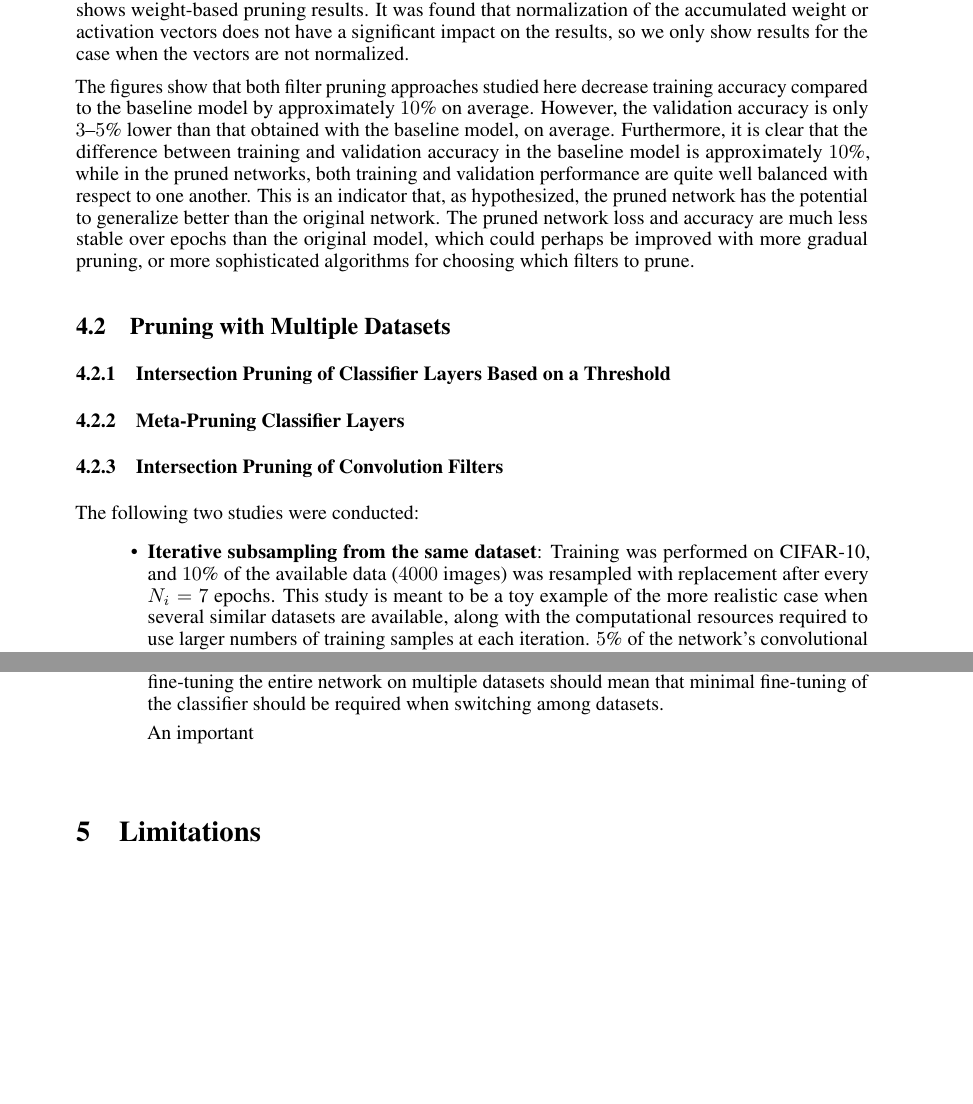
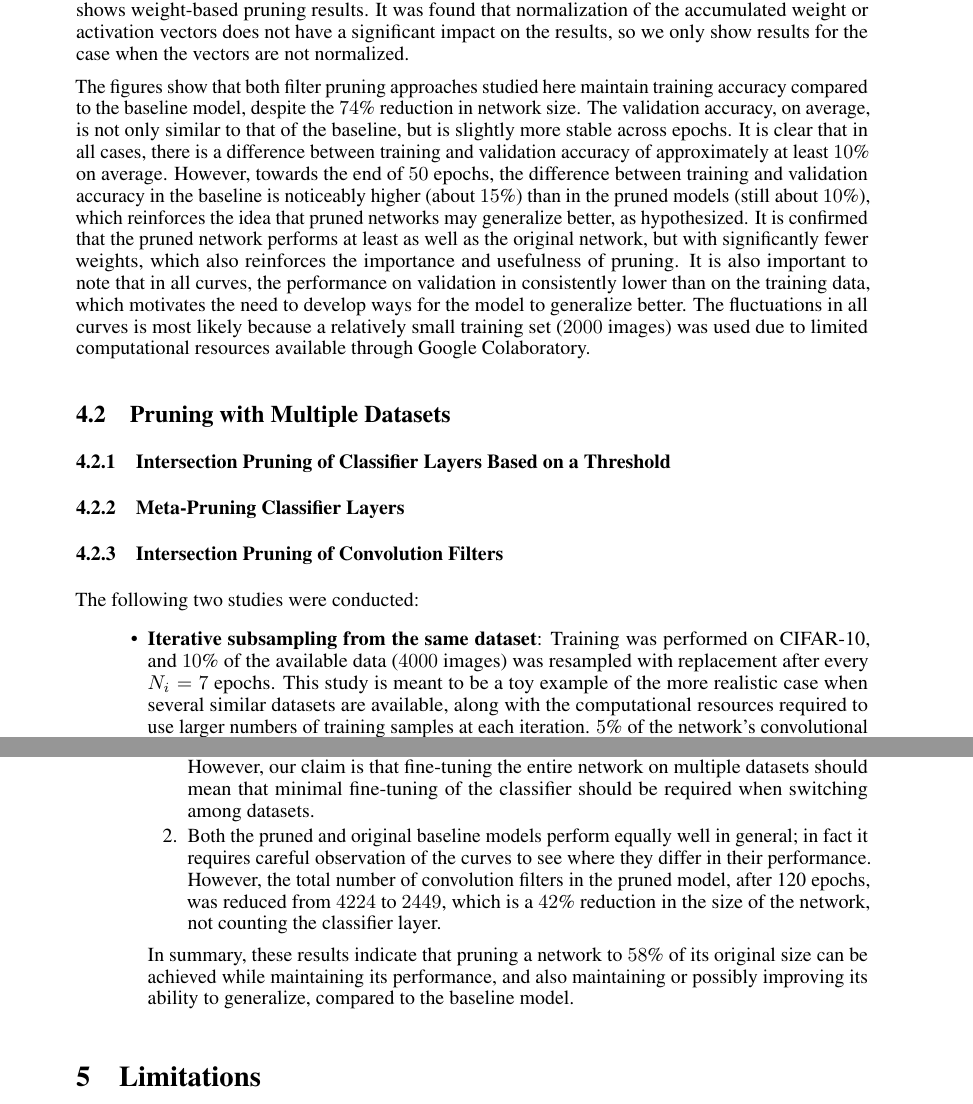
Before and after one commit to asalcedo31/CSC2516_project, a LaTeX paper (report/report.tex): two parts of pages 6 and 8 of 10, joined at a grey line, cut so that both start at the same text, the shorter picture padded with empty space. Compiled offline with pdfLaTeX.

Commit message:
filter pruning part of report done, except one last study currently running

```diff
--- a/report/report.tex
+++ b/report/report.tex
@@ -327,7 +327,7 @@ Both activation-based and weight-based filter pruning approaches were studied. S
 
 Training and validation results for both pruning approaches are shown in \figref{pruneFiltersSingle}. The top row shows accuracy, while the bottom row shows loss. The first column on the left shows baseline results with no pruning. The second column shows activation-based filter pruning results, and the third column shows weight-based pruning results. It was found that normalization of the accumulated weight or activation vectors does not have a significant impact on the results, so we only show results for the case when the vectors are not normalized.
 
-The figures show that both filter pruning approaches studied here decrease training accuracy compared to the baseline model by approximately $10$\% on average. However, the validation accuracy is only $3$--$5$\% lower than that obtained with the baseline model, on average. Furthermore, it is clear that the difference between training and validation accuracy in the baseline model is approximately $10$\%, while in the pruned networks, both training and validation performance are quite well balanced with respect to one another. This is an indicator that, as hypothesized, the pruned network has the potential to generalize better than the original network. The pruned network loss and accuracy are much less stable over epochs than the original model, which could perhaps be improved with more gradual pruning, or more sophisticated algorithms for choosing which filters to prune.
+The figures show that both filter pruning approaches studied here maintain training accuracy compared to the baseline model, despite the $74$\% reduction in network size. The validation accuracy, on average, is not only similar to that of the baseline, but is slightly more stable across epochs. It is clear that in all cases, there is a difference between training and validation accuracy of approximately at least $10$\% on average. However, towards the end of $50$ epochs, the difference between training and validation accuracy in the baseline is noticeably higher (about $15$\%) than in the pruned models (still about $10$\%), which reinforces the idea that pruned networks may generalize better, as hypothesized. It is confirmed that the pruned network performs at least as well as the original network, but with significantly fewer weights, which also reinforces the importance and usefulness of pruning. It is also important to note that in all curves, the performance on validation in consistently lower than on the training data, which motivates the need to develop ways for the model to generalize better. The fluctuations in all curves is most likely because a relatively small training set ($2000$ images) was used due to limited computational resources available through Google Colaboratory.
 %As with any
 %The second column shows results when the weight and activation vectors are \emph{not} normalized, while the second one shows results for when they \emph{are} normalized.
 %
@@ -400,10 +400,13 @@ The following two studies were conducted:
 	The six datasets used were CIFAR-10, CIFAR-100, MNIST, KMNIST, FashionMNIST and EMNIST.
 	This study is meant to be a stress-test where the model is fine-tuned and pruned based on multiple datasets with images of very different categories. $5$\% of the network's convolutional filters were pruned every $N_i = 6$ epochs, based on the un-normalized 2-norms of the layers' weight matrices. This was compared to the baseline case of training the network in the same way, but without pruning. The results are shown in \figref{pruneFiltersIntersectionMultiple}.
 
-	The sudden jumps in the figures indicate when a new dataset was sampled. The first six sets of peaks correspond to the first pass over each different dataset, while the last set of six peaks corresponds to the second pass over each dataset. Overall, it is seen that in both the baseline and pruning cases, the accuracy improves during the second pass over the same dataset. Although this seems to be obviously expected, it is an important observation, for the following reason: between the first and the second time that the same dataset it encountered, the model trains on five other datasets in between (with possibly a completely different set of categories and image types). One may expect these intermediate epochs to hurt the model's performance on each previous dataset it was trained on. However, it seems that the model becomes relatively robust to be being trained on multiple different datasets; in other words, introducing it to a new dataset does not make it ``forget'' what was learned on previous datasets. This indicates that training on multiple datasets does indeed hold promise in making networks generalize well. However, an important point to remember is that each time a new dataset is encountered, the classifier layer weights will change significantly to learn the possible categories of that dataset. So at the end of training, the network will only perform well when tested on the last dataset encountered. To test on a different dataset, a very small amount of fine-tuning only the classifier is needed. However, our claim is that fine-tuning the entire network on multiple datasets should mean that minimal fine-tuning of the classifier should be required when switching among datasets.
+	The sudden jumps in the figures indicate when a new dataset was sampled. The first six sets of peaks correspond to the first pass over each different dataset, while the last set of six peaks corresponds to the second pass over each dataset. Two major observations can be made from these results:
 
-	An important
-
+	\begin{enumerate}
+		\item Overall, it is seen that in both the baseline and pruning cases, the accuracy improves during the second pass over the same dataset. Although this seems to be obviously expected, it is an important observation, for the following reason: between the first and the second time that the same dataset it encountered, the model trains on five other datasets in between (with possibly a completely different set of categories and image types). One may expect these intermediate epochs to hurt the model's performance on each previous dataset it was trained on. However, it seems that the model becomes relatively robust to be being trained on multiple different datasets; in other words, introducing it to a new dataset does not make it ``forget'' what was learned on previous datasets. This indicates that training on multiple datasets does indeed hold promise in making networks generalize well. However, an important point to remember is that each time a new dataset is encountered, the classifier layer weights will change significantly to learn the possible categories of that dataset. So at the end of training, the network will only perform well when tested on the last dataset encountered. To test on a different dataset, a very small amount of fine-tuning only the classifier is needed. However, our claim is that fine-tuning the entire network on multiple datasets should mean that minimal fine-tuning of the classifier should be required when switching among datasets.
+		\item Both the pruned and original baseline models perform equally well in general; in fact it requires careful observation of the curves to see where they differ in their performance. However, the total number of convolution filters in the pruned model, after 120 epochs, was reduced from $4224$ to $2449$, which is a $42$\% reduction in the size of the network, not counting the classifier layer.
+	\end{enumerate}
+	In summary, these results indicate that pruning a network to $58$\% of its original size can be achieved while maintaining its performance, and also maintaining or possibly improving its ability to generalize, compared to the baseline model.
 
 \end{itemize}
 
```
Also changed, not shown: report/report.pdf, report/report.tex (4 more changed lines), 3 other files.
